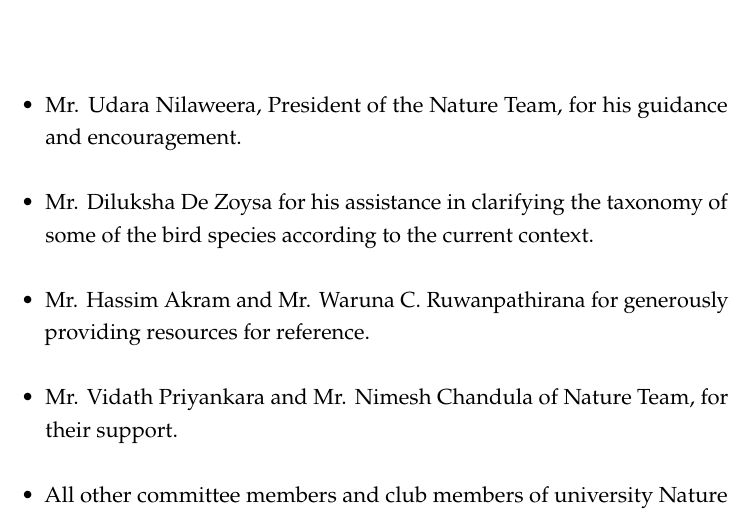
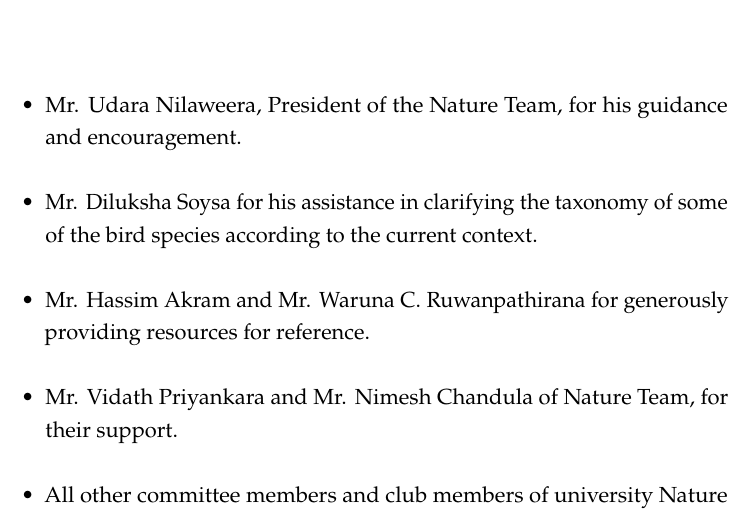
Before and after one commit to chathura-de-silva/Mora-Bird-Diversity, a LaTeX thesis (Document/Main.tex, which reads Document/Chapters/09-Acknowledgement.tex): part of page 55 of 57, cut so that both start at the same text. Compiled offline with pdfLaTeX.

Commit message:
Corrected the name of a resource person in the Acknowledgement section of the document.

```diff
--- a/Document/Chapters/09-Acknowledgement.tex
+++ b/Document/Chapters/09-Acknowledgement.tex
@@ -2,7 +2,7 @@
 \label{cp:Acknowledgement}
 \begin{itemize}
     \item Mr. Udara Nilaweera, President of the Nature Team, for his guidance and encouragement.\\
-    \item Mr. Diluksha De Zoysa for his assistance in clarifying the taxonomy of some of the bird species according to the current context.\\
+    \item Mr. Diluksha Soysa for his assistance in clarifying the taxonomy of some of the bird species according to the current context.\\
     \item Mr. Hassim Akram and Mr. Waruna C. Ruwanpathirana for generously providing resources for reference.\\
     \item Mr. Vidath Priyankara and Mr. Nimesh Chandula of Nature Team, for their  support.
     \\
```
